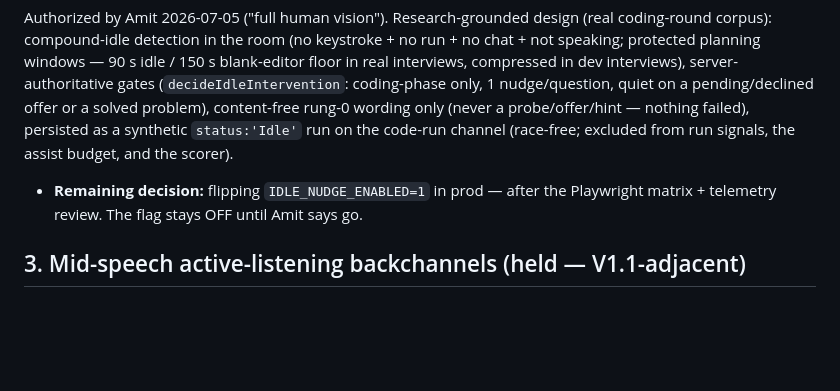
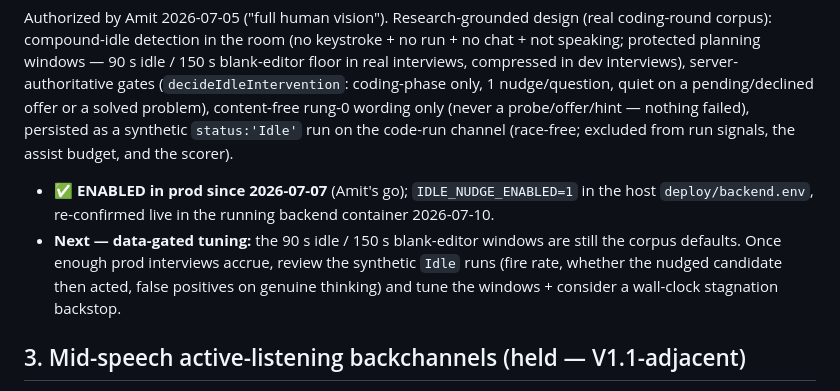
Before and after one commit to ARenigma/overforge, a Markdown page: docs/GATED_FEATURES.md, the part around the change. Rendered like a GitHub page; blank space fills up the shorter version.

Commit message:
docs(finite): correct GATED_FEATURES — idle nudges are ON in prod (since 2026-07-07)
The doc still said IDLE_NUDGE_ENABLED "stays OFF until Amit says go", but it was flipped ON in
prod 2026-07-07 (Amit's go) and is live now (verified =1 in the running backend container). Fix the
source of truth + record the next lever: data-gated tuning of the 90s/150s idle windows from
accrued prod Idle-run telemetry.

Co-Authored-By: Claude Fable 5 <noreply@anthropic.com>

```diff
--- a/docs/GATED_FEATURES.md
+++ b/docs/GATED_FEATURES.md
@@ -37,8 +37,12 @@ nudge/question, quiet on a pending/declined offer or a solved problem), content-
 only (never a probe/offer/hint — nothing failed), persisted as a synthetic `status:'Idle'` run on
 the code-run channel (race-free; excluded from run signals, the assist budget, and the scorer).
 
-- **Remaining decision:** flipping `IDLE_NUDGE_ENABLED=1` in prod — after the Playwright matrix +
-  telemetry review. The flag stays OFF until Amit says go.
+- **✅ ENABLED in prod since 2026-07-07** (Amit's go); `IDLE_NUDGE_ENABLED=1` in the host
+  `deploy/backend.env`, re-confirmed live in the running backend container 2026-07-10.
+- **Next — data-gated tuning:** the 90 s idle / 150 s blank-editor windows are still the corpus
+  defaults. Once enough prod interviews accrue, review the synthetic `Idle` runs (fire rate, whether
+  the nudged candidate then acted, false positives on genuine thinking) and tune the windows +
+  consider a wall-clock stagnation backstop.
 
 ## 3. Mid-speech active-listening backchannels (held — V1.1-adjacent)
 
```
